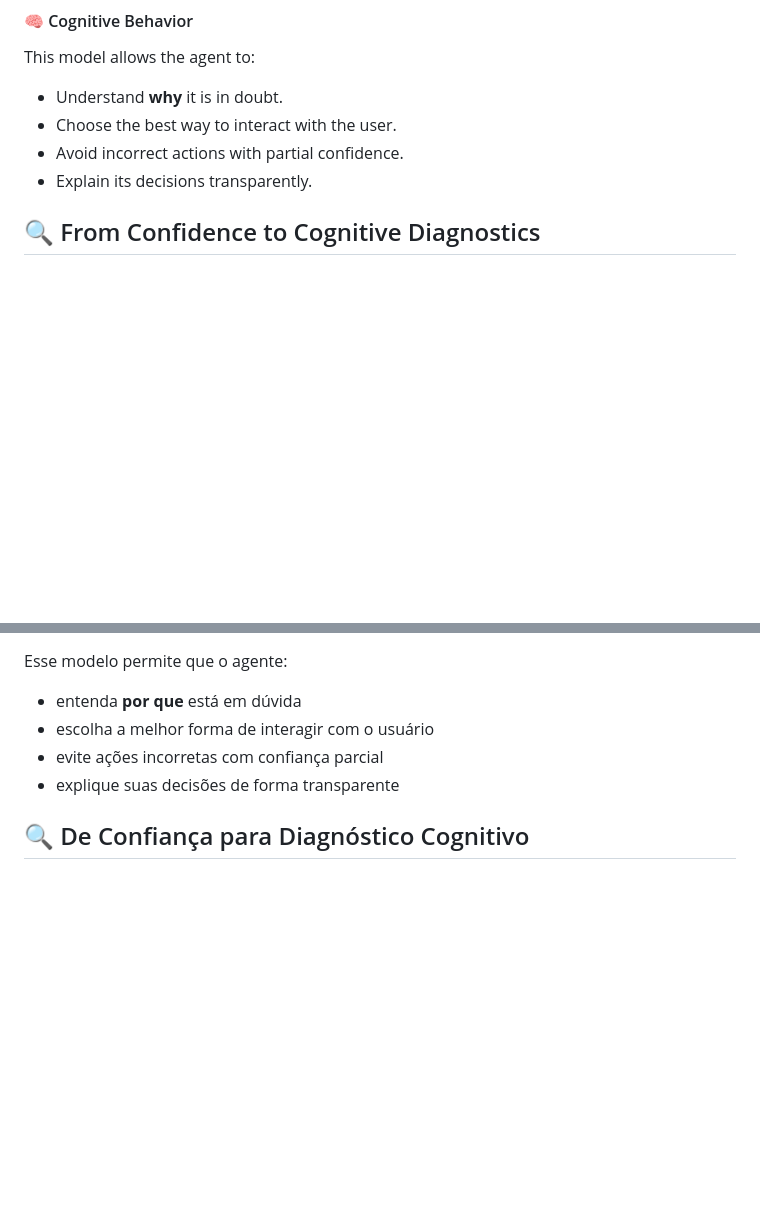
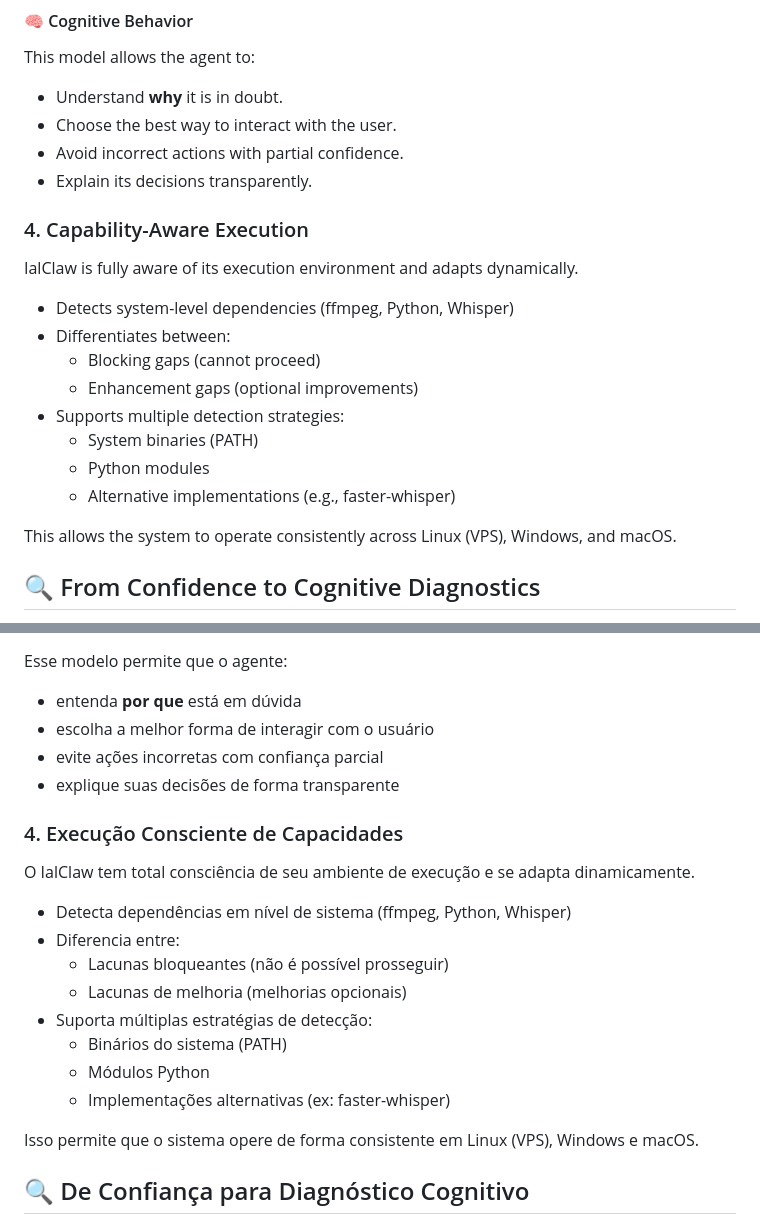
Before and after one commit to rovanni/IalClaw, a Markdown page: README.md, 2 parts joined by grey strips. Drawn GitHub-style; blank space fills up the shorter version.

Commit message:
docs: add documentation for capability-aware execution and cross-platform environment detection

```diff
--- a/README.md
+++ b/README.md
@@ -170,6 +170,21 @@ This model allows the agent to:
 - Choose the best way to interact with the user.
 - Avoid incorrect actions with partial confidence.
 - Explain its decisions transparently.
+
+### 4. Capability-Aware Execution
+
+IalClaw is fully aware of its execution environment and adapts dynamically.
+
+- Detects system-level dependencies (ffmpeg, Python, Whisper)
+- Differentiates between:
+  - Blocking gaps (cannot proceed)
+  - Enhancement gaps (optional improvements)
+- Supports multiple detection strategies:
+  - System binaries (PATH)
+  - Python modules
+  - Alternative implementations (e.g., faster-whisper)
+
+This allows the system to operate consistently across Linux (VPS), Windows, and macOS.
 
 ## 🔍 From Confidence to Cognitive Diagnostics
 Traditionally, agents use a single confidence score. IalClaw evolves this concept into a diagnostic model:
@@ -695,6 +710,21 @@ Esse modelo permite que o agente:
 - evite ações incorretas com confiança parcial
 - explique suas decisões de forma transparente
 
+### 4. Execução Consciente de Capacidades
+
+O IalClaw tem total consciência de seu ambiente de execução e se adapta dinamicamente.
+
+- Detecta dependências em nível de sistema (ffmpeg, Python, Whisper)
+- Diferencia entre:
+  - Lacunas bloqueantes (não é possível prosseguir)
+  - Lacunas de melhoria (melhorias opcionais)
+- Suporta múltiplas estratégias de detecção:
+  - Binários do sistema (PATH)
+  - Módulos Python
+  - Implementações alternativas (ex: faster-whisper)
+
+Isso permite que o sistema opere de forma consistente em Linux (VPS), Windows e macOS.
+
 ## 🔍 De Confiança para Diagnóstico Cognitivo
 Tradicionalmente, agentes utilizam um único score de confiança. O IalClaw evolui esse conceito para um modelo diagnóstico:
 **Confidence → Decomposition → Uncertainty → Decision**
```
